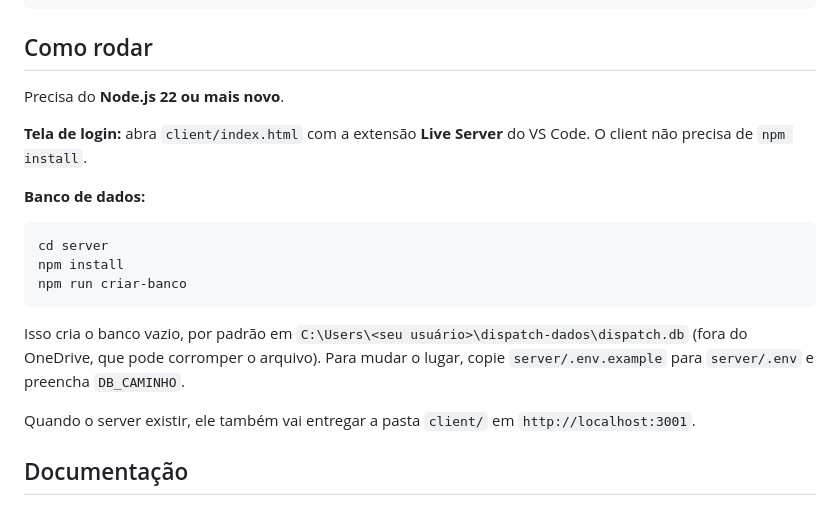
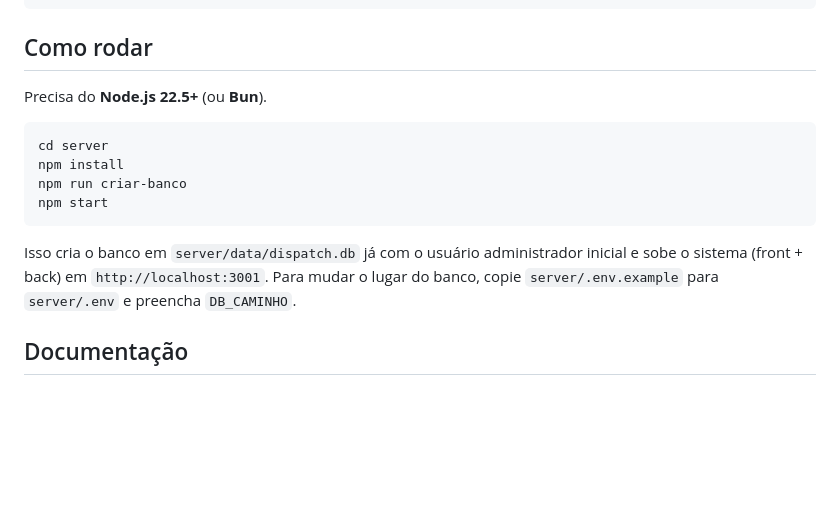
Before and after one commit to antoniossalomao/Dispatch_devcore, a Markdown page: README.md, the part around the change. Rendered like a GitHub page; blank space fills up the shorter version.

Commit message:
docs: atualiza instrucoes de execucao no readme

````diff
--- a/README.md
+++ b/README.md
@@ -48,21 +48,16 @@ dispatch/
 
 ## Como rodar
 
-Precisa do **Node.js 22 ou mais novo**.
-
-**Tela de login:** abra `client/index.html` com a extensão **Live Server** do VS Code. O client não precisa de `npm install`.
-
-**Banco de dados:**
+Precisa do **Node.js 22.5+** (ou **Bun**).
 
 ```bash
 cd server
 npm install
 npm run criar-banco
+npm start
 ```
 
-Isso cria o banco vazio, por padrão em `C:\Users\<seu usuário>\dispatch-dados\dispatch.db` (fora do OneDrive, que pode corromper o arquivo). Para mudar o lugar, copie `server/.env.example` para `server/.env` e preencha `DB_CAMINHO`.
-
-Quando o server existir, ele também vai entregar a pasta `client/` em `http://localhost:3001`.
+Isso cria o banco em `server/data/dispatch.db` já com o usuário administrador inicial e sobe o sistema (front + back) em `http://localhost:3001`. Para mudar o lugar do banco, copie `server/.env.example` para `server/.env` e preencha `DB_CAMINHO`.
 
 ## Documentação
 
````
